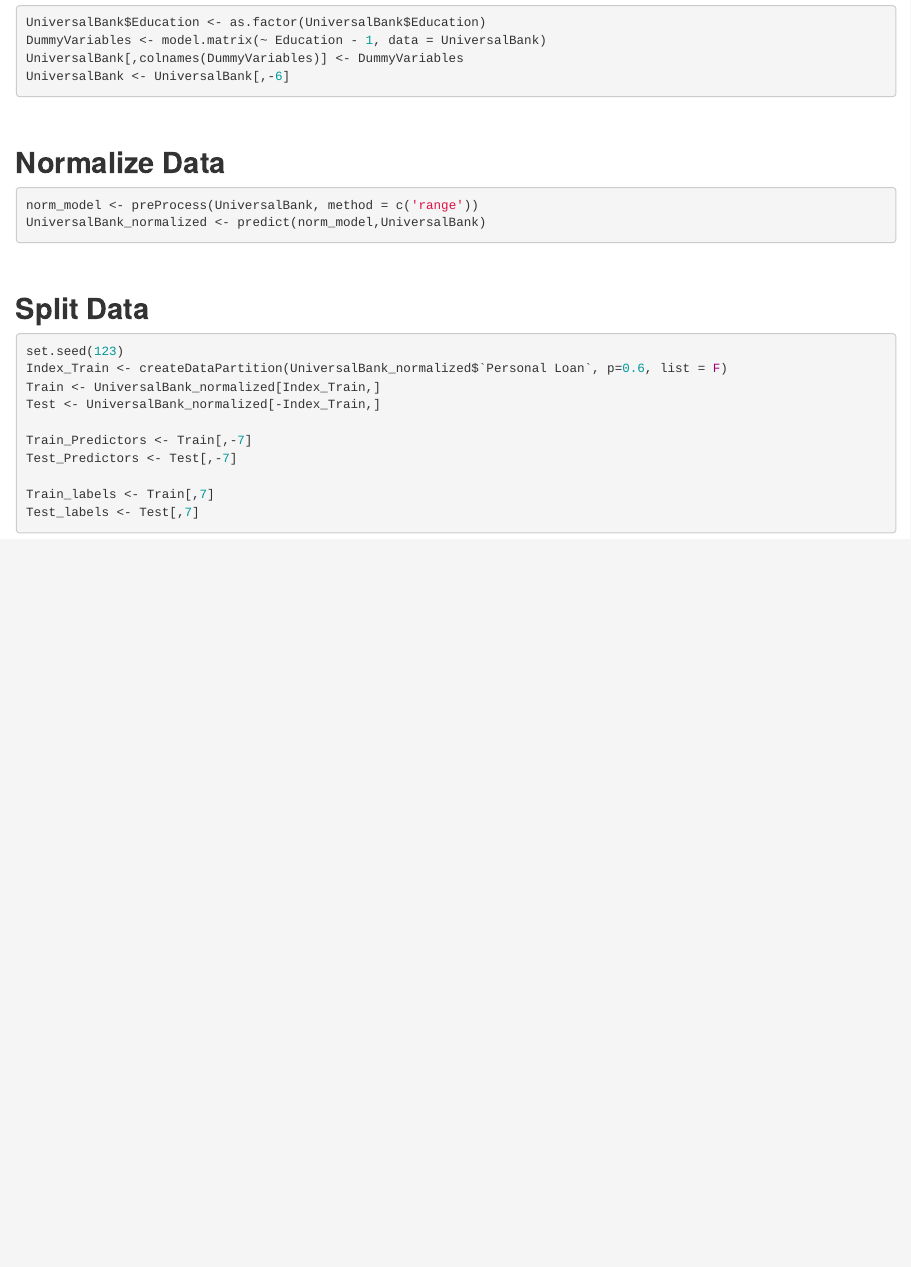
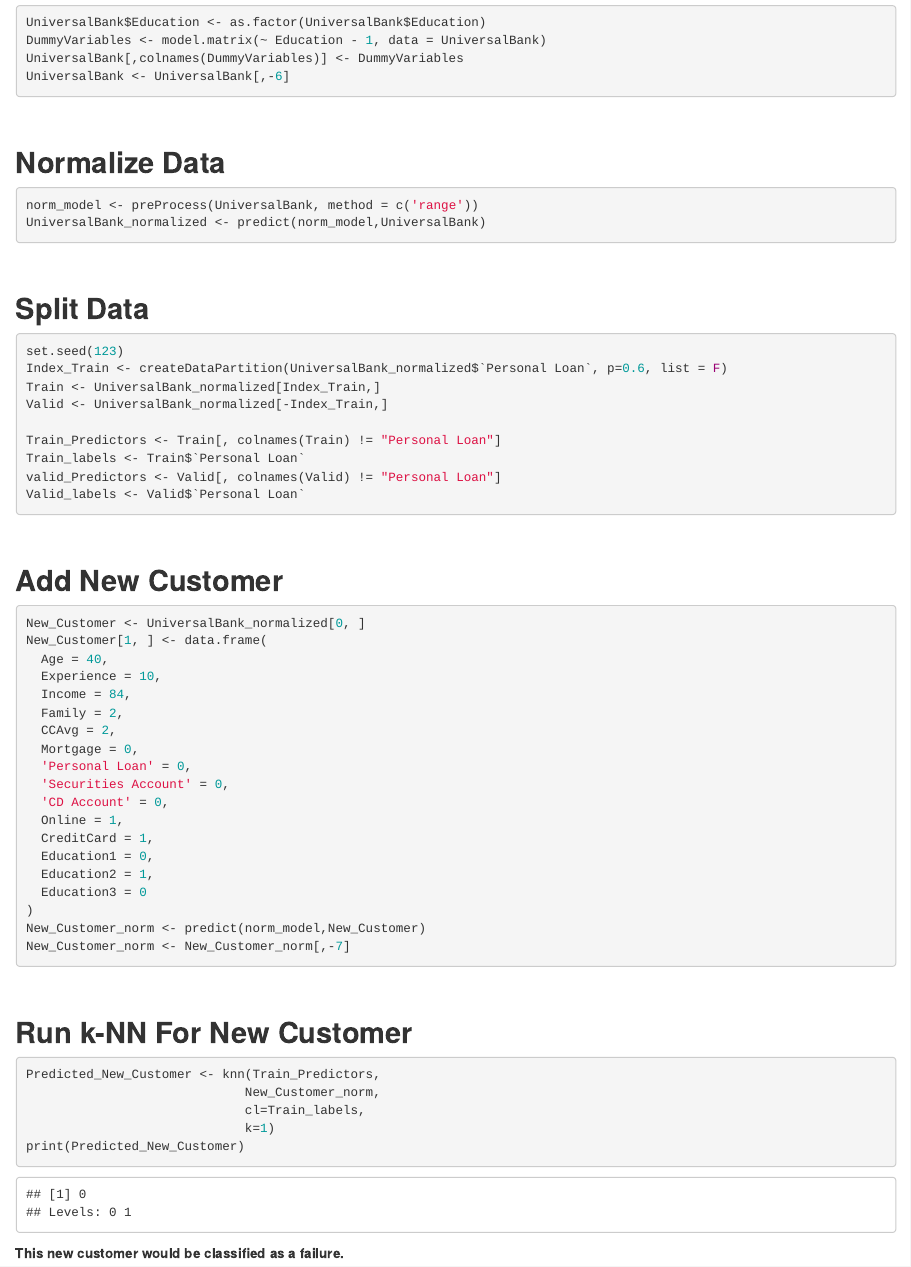
Before and after one commit to DemyreR/64060_-dramp, an R Markdown document (Assignment_2/Assignment2.Rmd): the page in a window 1100 px wide, from 910 px down. Rendered offline with R 4.5, knitr and Pandoc, with nearby package versions.

Commit message:
Add new customer

````diff
--- a/Assignment_2/Assignment2.Rmd
+++ b/Assignment_2/Assignment2.Rmd
@@ -59,13 +59,49 @@ UniversalBank_normalized <- predict(norm_model,UniversalBank)
 set.seed(123)
 Index_Train <- createDataPartition(UniversalBank_normalized$`Personal Loan`, p=0.6, list = F)
 Train <- UniversalBank_normalized[Index_Train,]
-Test <- UniversalBank_normalized[-Index_Train,]
+Valid <- UniversalBank_normalized[-Index_Train,]
 
-Train_Predictors <- Train[,-7]
-Test_Predictors <- Test[,-7]
-
-Train_labels <- Train[,7]
-Test_labels <- Test[,7]
+Train_Predictors <- Train[, colnames(Train) != "Personal Loan"]
+Train_labels <- Train$`Personal Loan`
+valid_Predictors <- Valid[, colnames(Valid) != "Personal Loan"]
+Valid_labels <- Valid$`Personal Loan`
 
 ```
 <br>
+
+## **Add New Customer**
+```{r}
+
+New_Customer <- UniversalBank_normalized[0, ]
+New_Customer[1, ] <- data.frame(
+  Age = 40,
+  Experience = 10,
+  Income = 84,
+  Family = 2,
+  CCAvg = 2,
+  Mortgage = 0,
+  'Personal Loan' = 0,
+  'Securities Account' = 0,
+  'CD Account' = 0,
+  Online = 1,
+  CreditCard = 1,
+  Education1 = 0,
+  Education2 = 1,
+  Education3 = 0
+)
+New_Customer_norm <- predict(norm_model,New_Customer)
+New_Customer_norm <- New_Customer_norm[,-7]
+
+```
+<br>
+
+## **Run k-NN For New Customer**
+```{r}
+
+Predicted_New_Customer <- knn(Train_Predictors,
+                             New_Customer_norm,
+                             cl=Train_labels,
+                             k=1)
+print(Predicted_New_Customer)
+```
+**This new customer would be classified as a failure.**
````
Also changed, not shown: Assignment_2/Assignment2.html.
